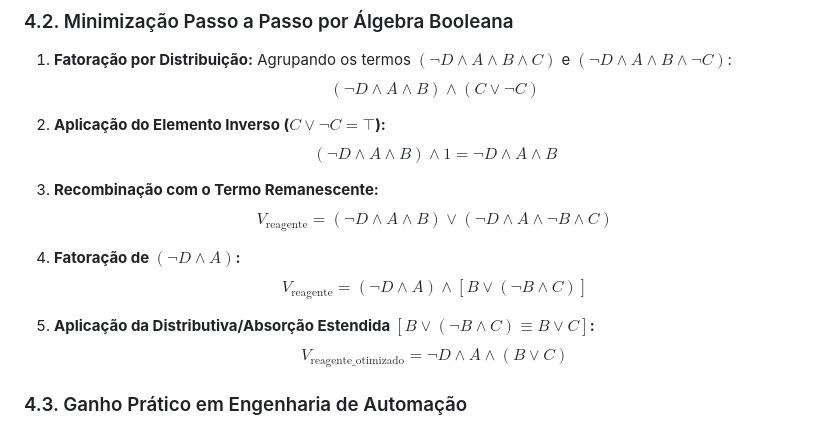
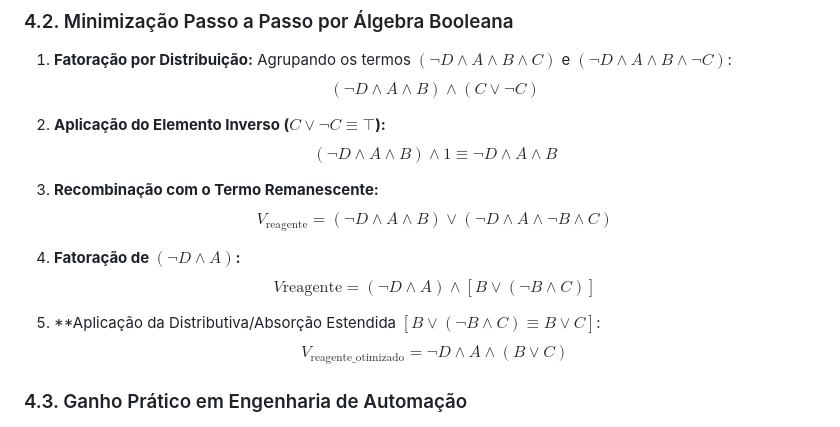
Before and after one commit to igorfantucci/Aula-Automatica---GRUPO-5, a Markdown page: etapa-01-logica/05 - Formas Normais e Otimizacoo Booleana.md, the part around the change. Drawn GitHub-style.

```diff
--- a/etapa-01-logica/05 - Formas Normais e Otimizacoo Booleana.md
+++ b/etapa-01-logica/05 - Formas Normais e Otimizacoo Booleana.md
@@ -65,16 +65,16 @@ $$V_{\text{reagente}} = (\neg D \land A \land B \land C) \lor (\neg D \land A \l
    Agrupando os termos $(\neg D \land A \land B \land C)$ e $(\neg D \land A \land B \land \neg C)$:
    $$(\neg D \land A \land B) \land (C \lor \neg C)$$
 
-2. **Aplicação do Elemento Inverso ($C \lor \neg C = \top$):**
-   $$(\neg D \land A \land B) \land 1 = \neg D \land A \land B$$
+2. **Aplicação do Elemento Inverso ($C \lor \neg C \equiv \top$):**
+   $$(\neg D \land A \land B) \land 1 \equiv \neg D \land A \land B$$
 
 3. **Recombinação com o Termo Remanescente:**
    $$V_{\text{reagente}} = (\neg D \land A \land B) \lor (\neg D \land A \land \neg B \land C)$$
 
 4. **Fatoração de $(\neg D \land A)$:**
-   $$V_{\text{reagente}} = (\neg D \land A) \land [B \lor (\neg B \land C)]$$
+   $$V{\text{reagente}} = (\neg D \land A) \land [B \lor (\neg B \land C)]$$
 
-5. **Aplicação da Distributiva/Absorção Estendida $[B \lor (\neg B \land C) \equiv B \lor C]$:**
+5. **Aplicação da Distributiva/Absorção Estendida $[B \lor (\neg B \land C) \equiv B \lor C]$:
    $$V_{\text{reagente\_otimizado}} = \neg D \land A \land (B \lor C)$$
 
 ### 4.3. Ganho Prático em Engenharia de Automação
```
